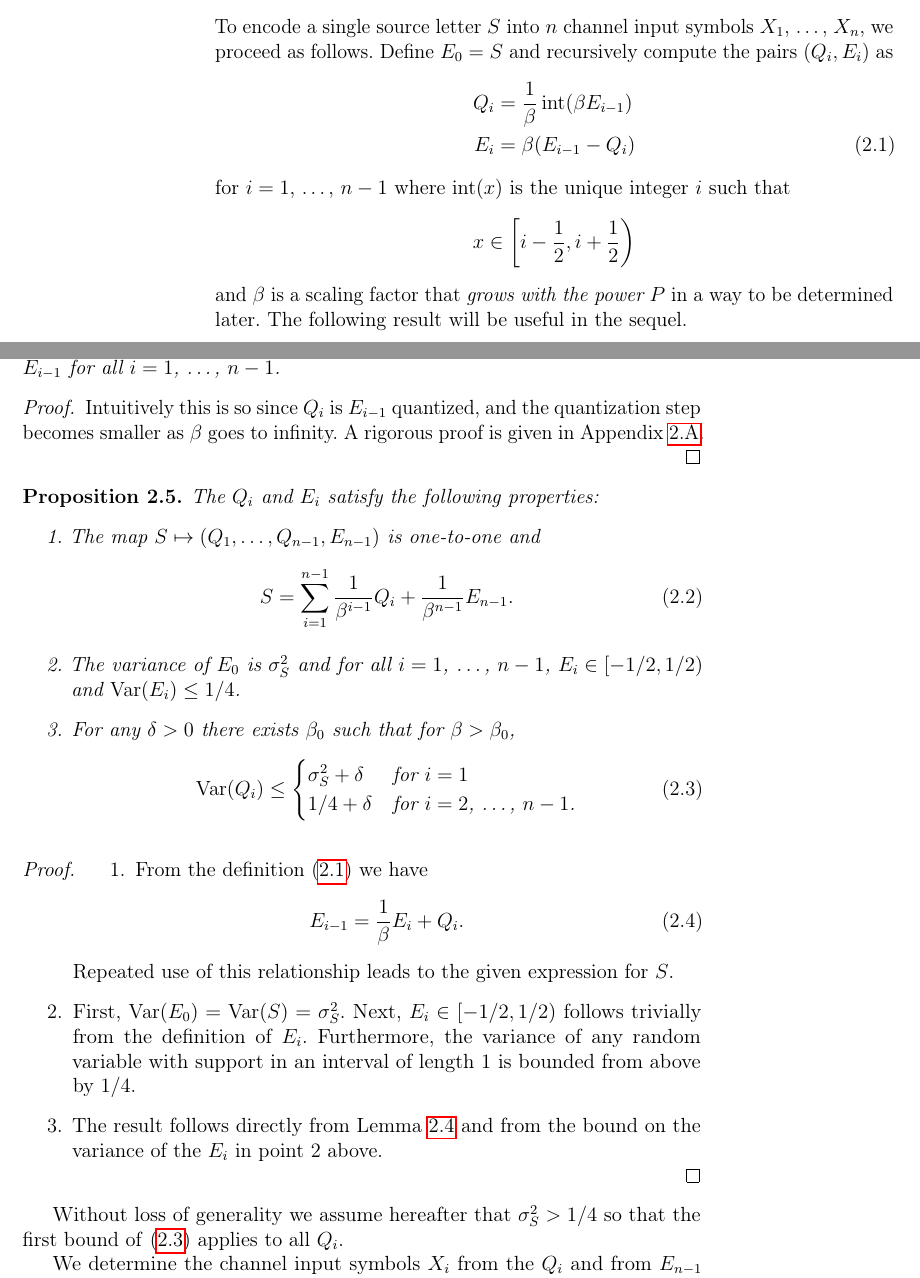
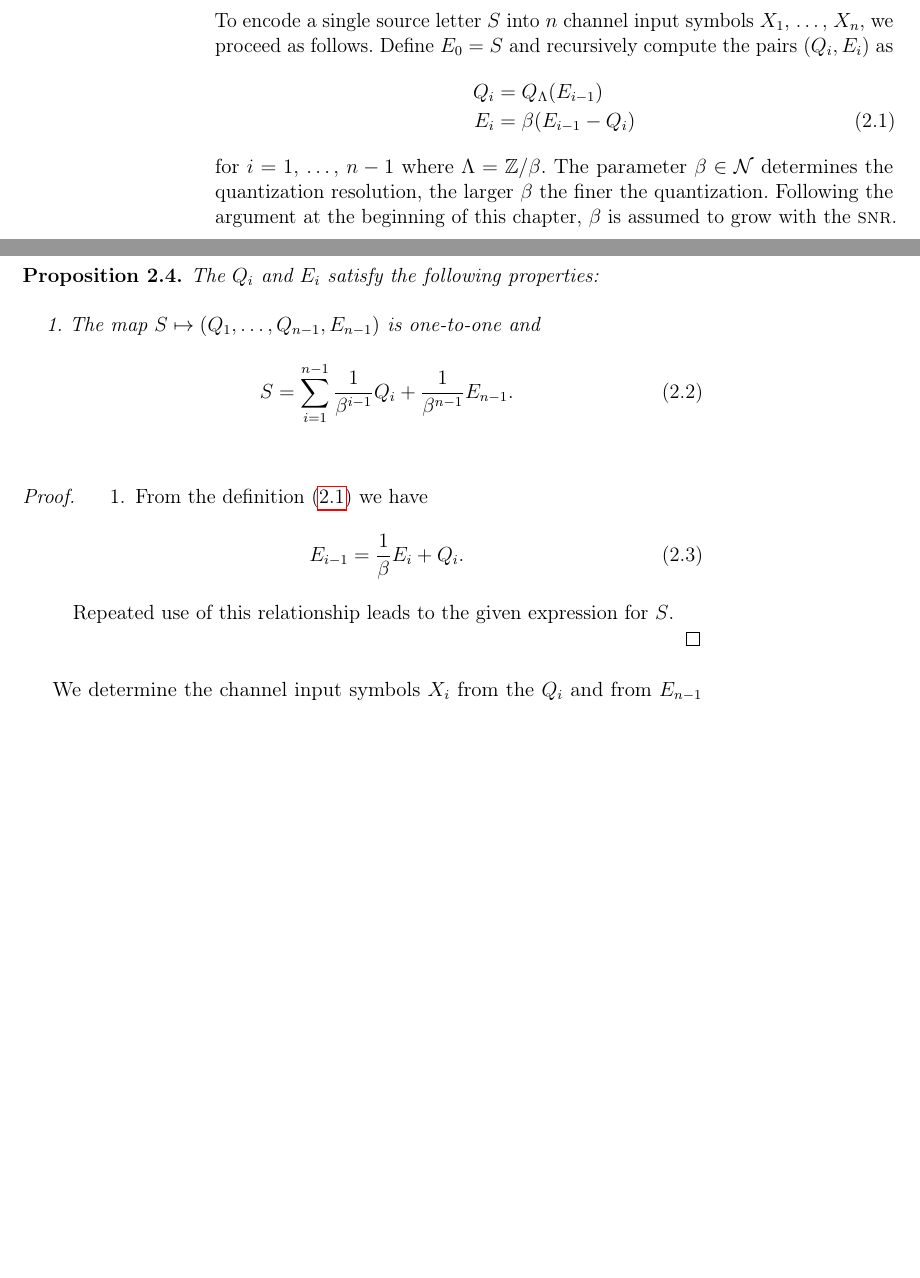
Before and after one commit to infogrind/phd_thesis, a LaTeX thesis (thesis.tex, which reads ch_mindelbwex.tex, theoremdefs.tex): two parts of pages 30 and 31 of 45, joined at a grey line, cut so that both start at the same text, the shorter picture padded with empty space. Compiled offline with pdfLaTeX.

Commit message:
Added a few very small things.
git-svn-id: svn+ssh://dionysos/volume1/homes/marius/svnroot/epfldocs/work@577 2b8fe21e-8702-0410-8809-fff53b49c4e2

```diff
--- a/ch_mindelbwex.tex
+++ b/ch_mindelbwex.tex
@@ -322,28 +326,13 @@ To encode a single source letter $S$ into $n$~channel input symbols $X_1$,
 \dots, $X_n$, we proceed as follows. Define $E_0 = S$ and recursively compute
 the pairs $(Q_i, E_i)$ as
 \begin{align}
-  Q_i &= \frac{1}{\beta} \Int(\beta E_{i-1}) \nonumber \\
+  Q_i &= \QL(E_{i-1}) \nonumber \\
   E_i &= \beta (E_{i-1} - Q_i) \label{eq:QEdef}
 \end{align}
-for $i = 1$, \dots, $n-1$ where $\Int(x)$ is the unique integer~$i$ such that
-\begin{equation*}
-%  \label{eq:intdef}
-  x \in \left[ i - \frac12 , i + \frac12 \right)
-\end{equation*}
-and $\beta$ is a scaling factor that \emph{grows with the power $P$}
-in a way to be determined later.  The following result will be useful in the
-sequel.
-\begin{lemma}
-  \label{lem:qvarconvergence}
-  As $\beta$ goes to infinity, the variance of $Q_i$ converges to that of
-  $E_{i-1}$ for all $i = 1$, \dots, $n-1$.
-\end{lemma}
-
-\begin{proof}
-  Intuitively this is so since $Q_i$ is $E_{i-1}$ quantized, and the
-  quantization step becomes smaller as $\beta$ goes to infinity.  A rigorous
-  proof is given in Appendix~\ref{app:lemma1proof}.
-\end{proof}
+for $i = 1$, \dots, $n-1$ where $\Lambda = \Z/\beta$. The parameter $\beta \in
+\N$ determines the quantization resolution, the larger~$\beta$ the finer the
+quantization. Following the argument at the beginning of this chapter,
+$\beta$~is assumed to grow with the~\snr.
 
 \begin{proposition}
   \label{prop:qeproperties}
@@ -354,19 +343,6 @@ sequel.
       \label{eq:unwraprec}
       S = \sum_{i=1}^{n-1} \frac{1}{\beta^{i-1}} Q_i + \frac{1}{\beta^{n-1}}
       E_{n-1}.
-    \end{equation}
-
-  \item The variance of $E_0$ is $\ssq$ and for all $i = 1$, \dots, $n-1$, $E_i
-    \in [-1/2, 1/2)$ and $\var(E_i) \le 1/4$.
-  \item For any $\delta > 0$ there exists $\beta_0$ such that for $\beta
-    > \beta_0$,
-    \begin{equation}
-      \label{eq:qvarbound}
-      \var(Q_i) \le
-      \begin{cases}
-        \ssq + \delta & \text{for $i = 1$} \\
-        1/4 + \delta & \text{for $i = 2$, \dots, $n-1$.}
-      \end{cases}
     \end{equation}
 \end{enumerate}
 \end{proposition}
@@ -380,18 +356,8 @@ sequel.
       E_{i-1} = \frac{1}{\beta} E_i + Q_i.
     \end{equation}
     Repeated use of this relationship leads to the given expression for~$S$.
-  \item First, $\var(E_0) = \var(S) = \ssq$. Next, $E_i \in [-1/2, 1/2)$ follows
-    trivially from the definition of~$E_i$.  Furthermore, the variance of any
-    random variable with support in an interval of length~$1$ is bounded from
-    above by~$1/4$.
-  \item The result follows directly from Lemma~\ref{lem:qvarconvergence} and
-    from the bound on the variance of the $E_i$ in point~2 above.
   \end{enumerate}
 \end{proof}
-
-Without loss of generality we assume hereafter that $\ssq > 1/4$ so that the
-first bound of~\eqref{eq:qvarbound} applies to all~$Q_i$.
-
 
 We determine the channel input symbols $X_i$ from the $Q_i$ and from $E_{n-1}$
 according to
--- a/theoremdefs.tex
+++ b/theoremdefs.tex
@@ -1,6 +1,7 @@
 % Theorem definitions etc
 \newtheorem{theorem}{Theorem}[chapter]
 \newtheorem{lemma}[theorem]{Lemma}
+\newtheorem*{corollary}{Corollary}
 \newtheorem{proposition}[theorem]{Proposition}
 \newtheorem{example}{Example}[chapter]
 \newtheorem{definition}{Definition}[chapter]
```
Also changed, not shown: ch_mindelbwex.tex (80 more changed lines).
